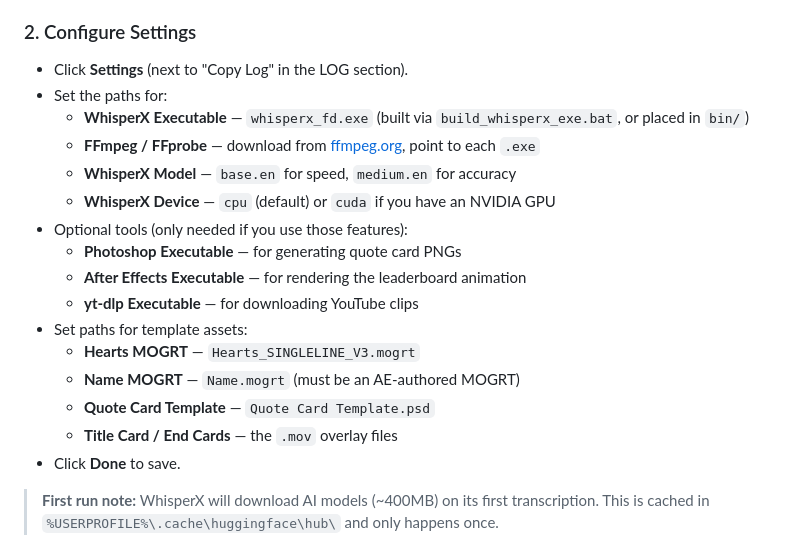
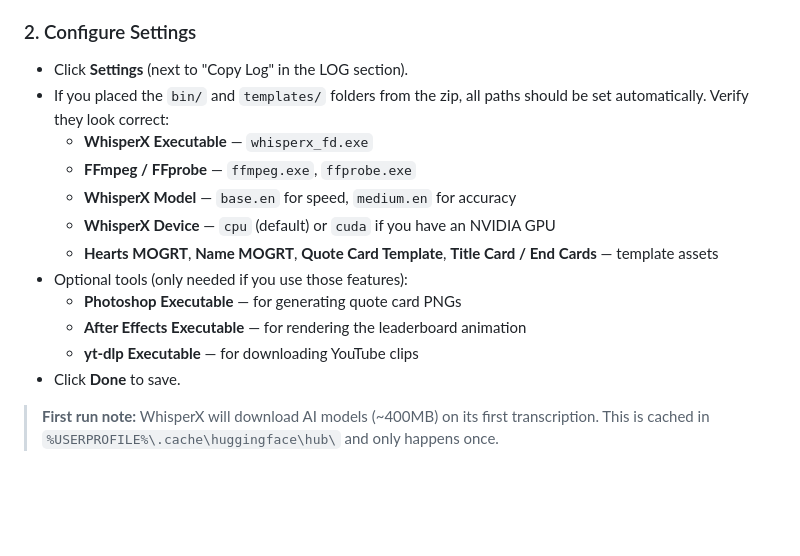
Before and after one commit to lolscourge/Fall-Damage-Paper-Editor, a Markdown page: README.md, the part around the change. Rendered like a GitHub page; blank space fills up the shorter version.

Commit message:
Note that settings paths are auto-detected from zip

```diff
--- a/README.md
+++ b/README.md
@@ -17,20 +17,16 @@ A CEP panel for Adobe Premiere Pro that automates the paper edit to timeline wor
 
 ### 2. Configure Settings
 - Click **Settings** (next to "Copy Log" in the LOG section).
-- Set the paths for:
-  - **WhisperX Executable** — `whisperx_fd.exe` (built via `build_whisperx_exe.bat`, or placed in `bin/`)
-  - **FFmpeg / FFprobe** — download from [ffmpeg.org](https://ffmpeg.org/download.html), point to each `.exe`
+- If you placed the `bin/` and `templates/` folders from the zip, all paths should be set automatically. Verify they look correct:
+  - **WhisperX Executable** — `whisperx_fd.exe`
+  - **FFmpeg / FFprobe** — `ffmpeg.exe`, `ffprobe.exe`
   - **WhisperX Model** — `base.en` for speed, `medium.en` for accuracy
   - **WhisperX Device** — `cpu` (default) or `cuda` if you have an NVIDIA GPU
+  - **Hearts MOGRT**, **Name MOGRT**, **Quote Card Template**, **Title Card / End Cards** — template assets
 - Optional tools (only needed if you use those features):
   - **Photoshop Executable** — for generating quote card PNGs
   - **After Effects Executable** — for rendering the leaderboard animation
   - **yt-dlp Executable** — for downloading YouTube clips
-- Set paths for template assets:
-  - **Hearts MOGRT** — `Hearts_SINGLELINE_V3.mogrt`
-  - **Name MOGRT** — `Name.mogrt` (must be an AE-authored MOGRT)
-  - **Quote Card Template** — `Quote Card Template.psd`
-  - **Title Card / End Cards** — the `.mov` overlay files
 - Click **Done** to save.
 
 > **First run note:** WhisperX will download AI models (~400MB) on its first transcription. This is cached in `%USERPROFILE%\.cache\huggingface\hub\` and only happens once.
```
